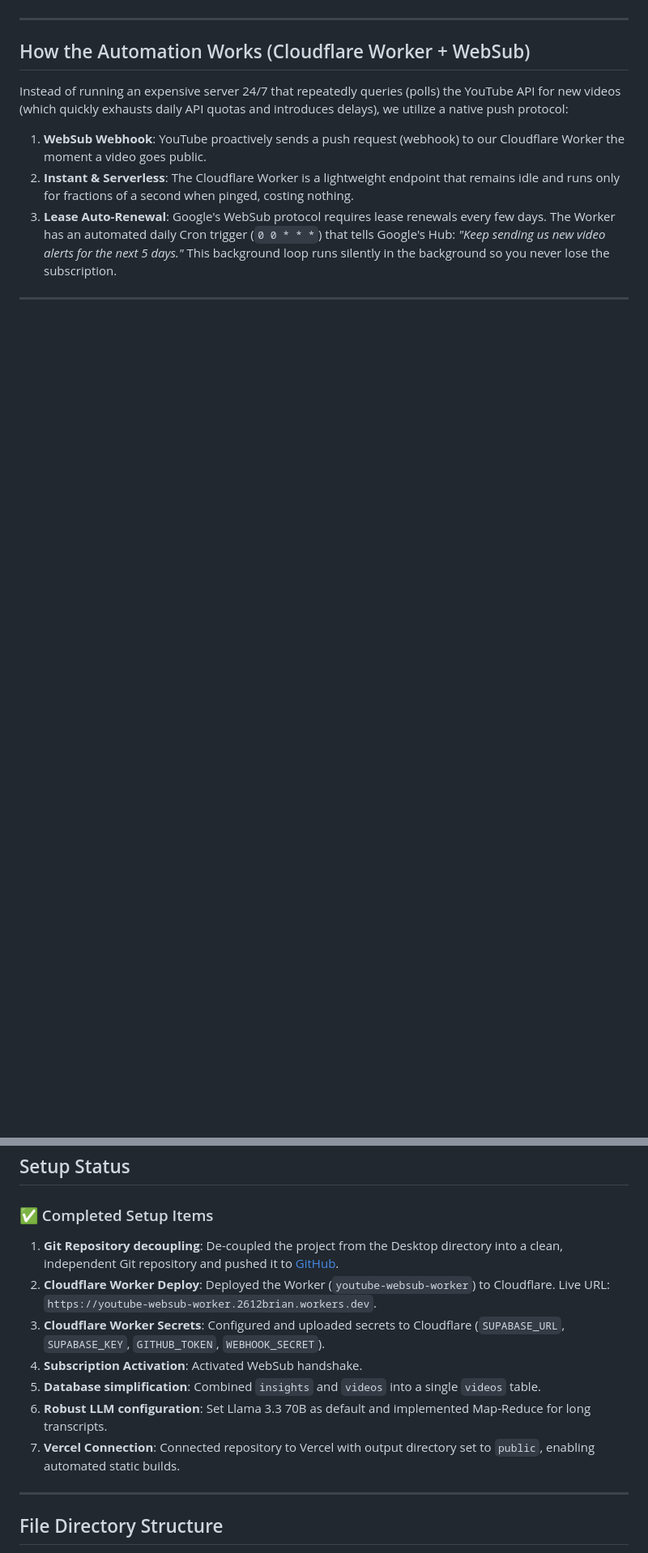
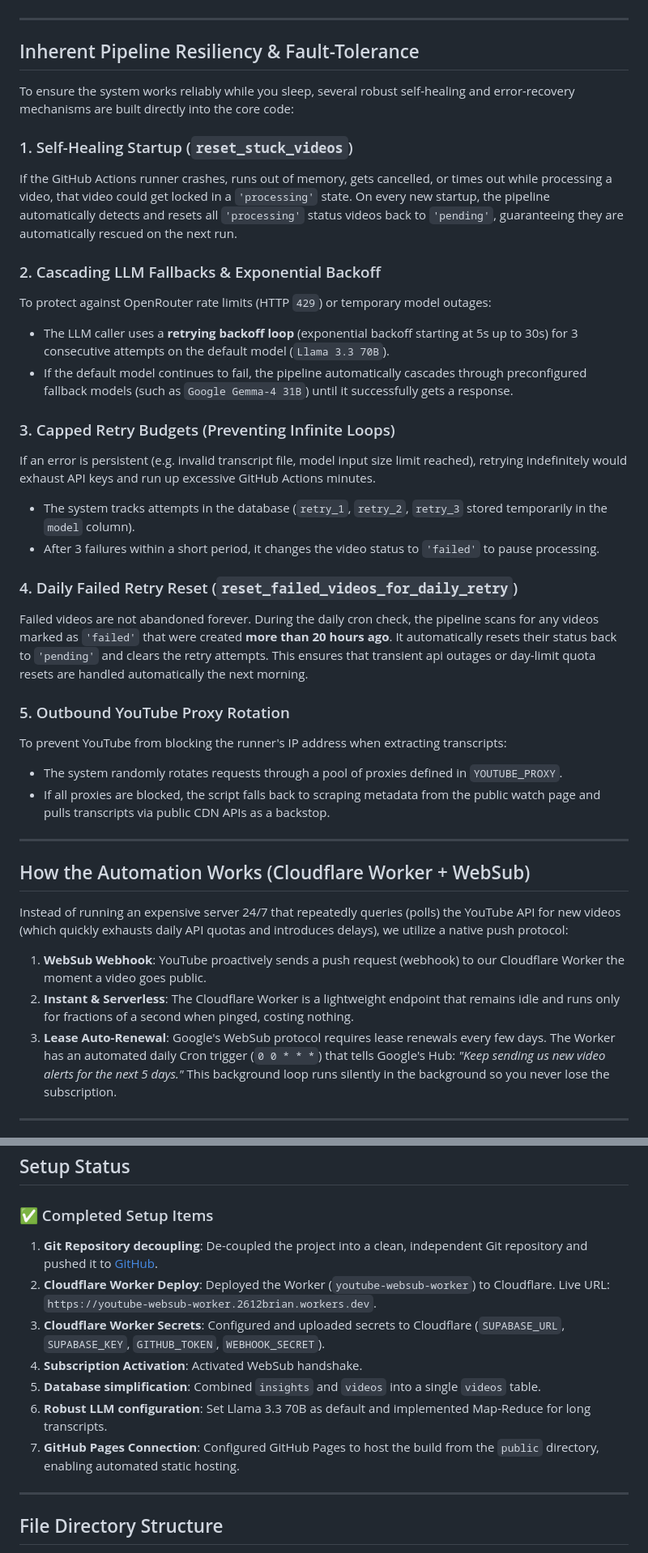
Before and after one commit to briannoelkesuma/ai_engineer_newsletter, a Markdown page: README.md, 2 parts joined by grey strips. Shown at 81% size. Rendered like a GitHub page; blank space fills up the shorter version.

````diff
--- a/README.md
+++ b/README.md
@@ -60,6 +60,34 @@ flowchart TD
 
     H -->|9. Auto-deploy static site| I
 ```
+
+---
+
+## Inherent Pipeline Resiliency & Fault-Tolerance
+
+To ensure the system works reliably while you sleep, several robust self-healing and error-recovery mechanisms are built directly into the core code:
+
+### 1. Self-Healing Startup (`reset_stuck_videos`)
+If the GitHub Actions runner crashes, runs out of memory, gets cancelled, or times out while processing a video, that video could get locked in a `'processing'` state.
+On every new startup, the pipeline automatically detects and resets all `'processing'` status videos back to `'pending'`, guaranteeing they are automatically rescued on the next run.
+
+### 2. Cascading LLM Fallbacks & Exponential Backoff
+To protect against OpenRouter rate limits (HTTP `429`) or temporary model outages:
+* The LLM caller uses a **retrying backoff loop** (exponential backoff starting at 5s up to 30s) for 3 consecutive attempts on the default model (`Llama 3.3 70B`).
+* If the default model continues to fail, the pipeline automatically cascades through preconfigured fallback models (such as `Google Gemma-4 31B`) until it successfully gets a response.
+
+### 3. Capped Retry Budgets (Preventing Infinite Loops)
+If an error is persistent (e.g. invalid transcript file, model input size limit reached), retrying indefinitely would exhaust API keys and run up excessive GitHub Actions minutes.
+* The system tracks attempts in the database (`retry_1`, `retry_2`, `retry_3` stored temporarily in the `model` column).
+* After 3 failures within a short period, it changes the video status to `'failed'` to pause processing.
+
+### 4. Daily Failed Retry Reset (`reset_failed_videos_for_daily_retry`)
+Failed videos are not abandoned forever. During the daily cron check, the pipeline scans for any videos marked as `'failed'` that were created **more than 20 hours ago**. It automatically resets their status back to `'pending'` and clears the retry attempts. This ensures that transient api outages or day-limit quota resets are handled automatically the next morning.
+
+### 5. Outbound YouTube Proxy Rotation
+To prevent YouTube from blocking the runner's IP address when extracting transcripts:
+* The system randomly rotates requests through a pool of proxies defined in `YOUTUBE_PROXY`.
+* If all proxies are blocked, the script falls back to scraping metadata from the public watch page and pulls transcripts via public CDN APIs as a backstop.
 
 ---
 
@@ -157,13 +178,13 @@ You can check if Google's Hub has successfully registered your Cloudflare Worker
 
 ### ✅ Completed Setup Items
 
-1. **Git Repository decoupling**: De-coupled the project from the Desktop directory into a clean, independent Git repository and pushed it to [GitHub](https://github.com/briannoelkesuma/ai_engineer_newsletter).
+1. **Git Repository decoupling**: De-coupled the project into a clean, independent Git repository and pushed it to [GitHub](https://github.com/briannoelkesuma/ai_engineer_newsletter).
 2. **Cloudflare Worker Deploy**: Deployed the Worker (`youtube-websub-worker`) to Cloudflare. Live URL: `https://youtube-websub-worker.2612brian.workers.dev`.
 3. **Cloudflare Worker Secrets**: Configured and uploaded secrets to Cloudflare (`SUPABASE_URL`, `SUPABASE_KEY`, `GITHUB_TOKEN`, `WEBHOOK_SECRET`).
 4. **Subscription Activation**: Activated WebSub handshake.
 5. **Database simplification**: Combined `insights` and `videos` into a single `videos` table.
 6. **Robust LLM configuration**: Set Llama 3.3 70B as default and implemented Map-Reduce for long transcripts.
-7. **Vercel Connection**: Connected repository to Vercel with output directory set to `public`, enabling automated static builds.
+7. **GitHub Pages Connection**: Configured GitHub Pages to host the build from the `public` directory, enabling automated static hosting.
 
 ---
 
````
Also changed, not shown: other parts of README.md (+14 -21 lines).
